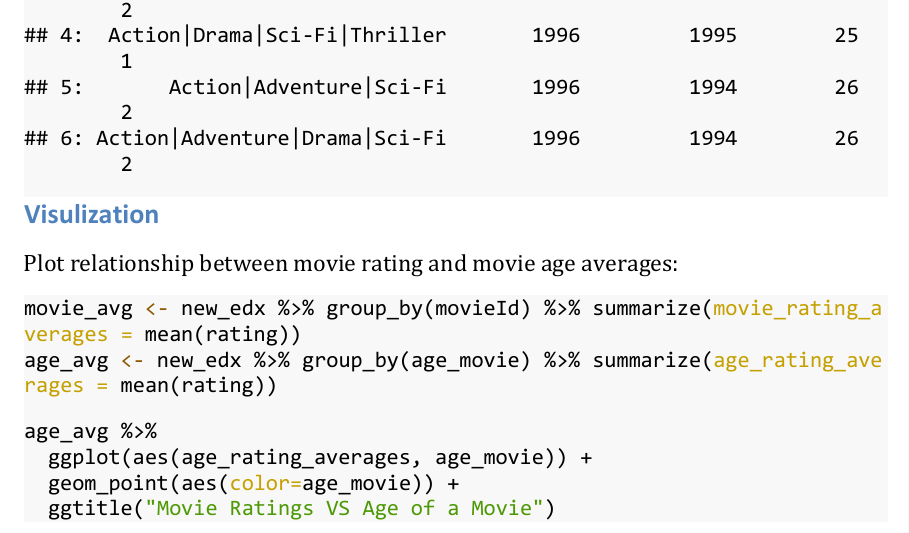
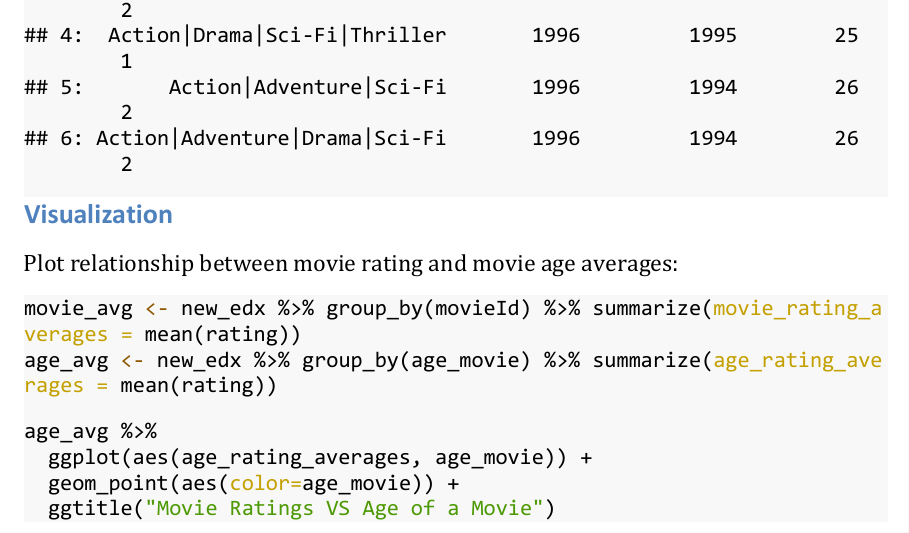
Before and after one commit to siedysoes/movielenscapstone, an R Markdown document (MovieLens-Final.Rmd): part of page 7 of 11, cut so that both start at the same text. The pictures show the output file MovieLens-Final.pdf that the author committed with the source.

Commit message:
Add files via upload

````diff
--- a/MovieLens-Final.Rmd
+++ b/MovieLens-Final.Rmd
@@ -146,7 +146,7 @@ Preview of the updated training set:
 head(new_edx)
 ```
 
-## Visulization
+## Visualization
 
 Plot relationship between movie rating and movie age averages:
 
````
Also changed, not shown: MovieLens-Final.pdf.
